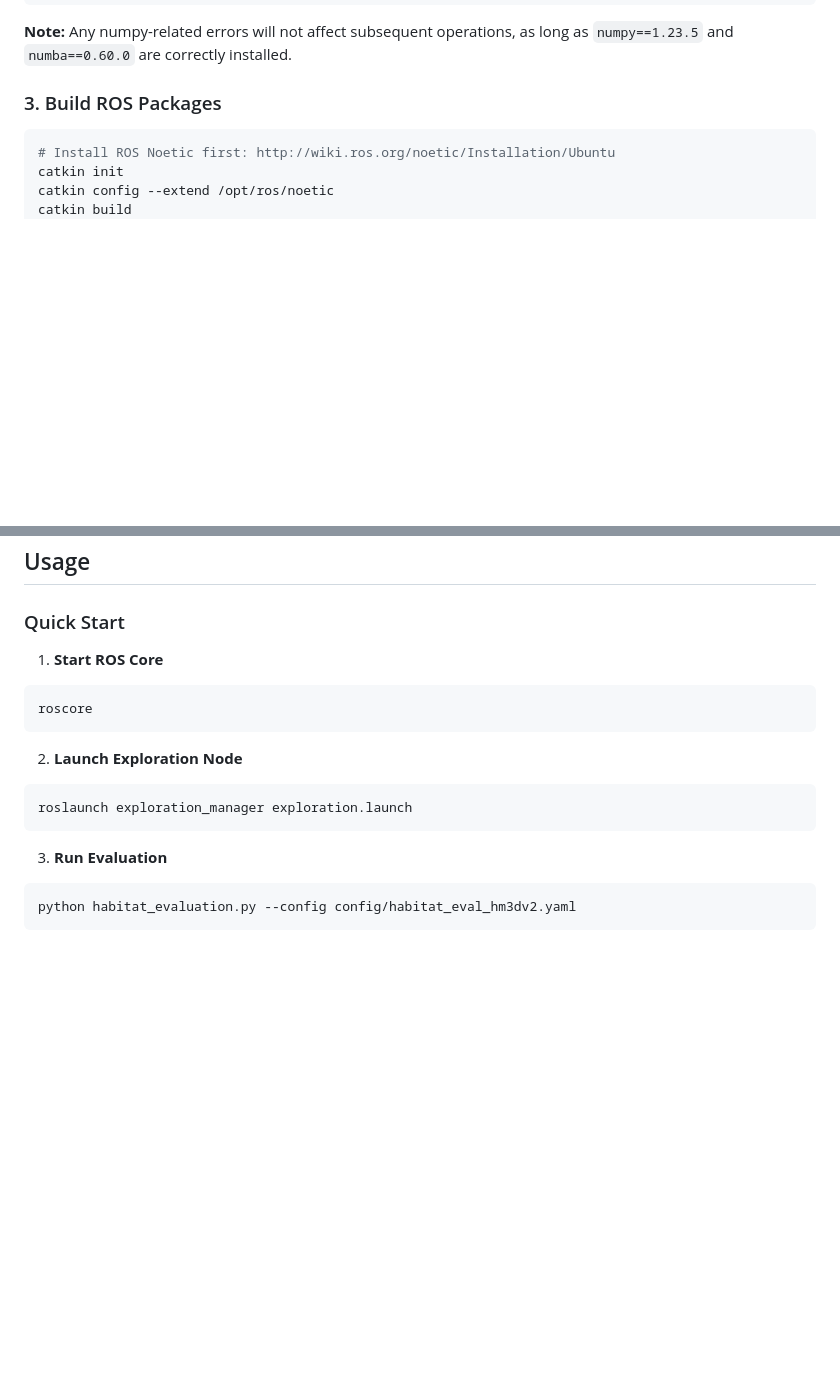
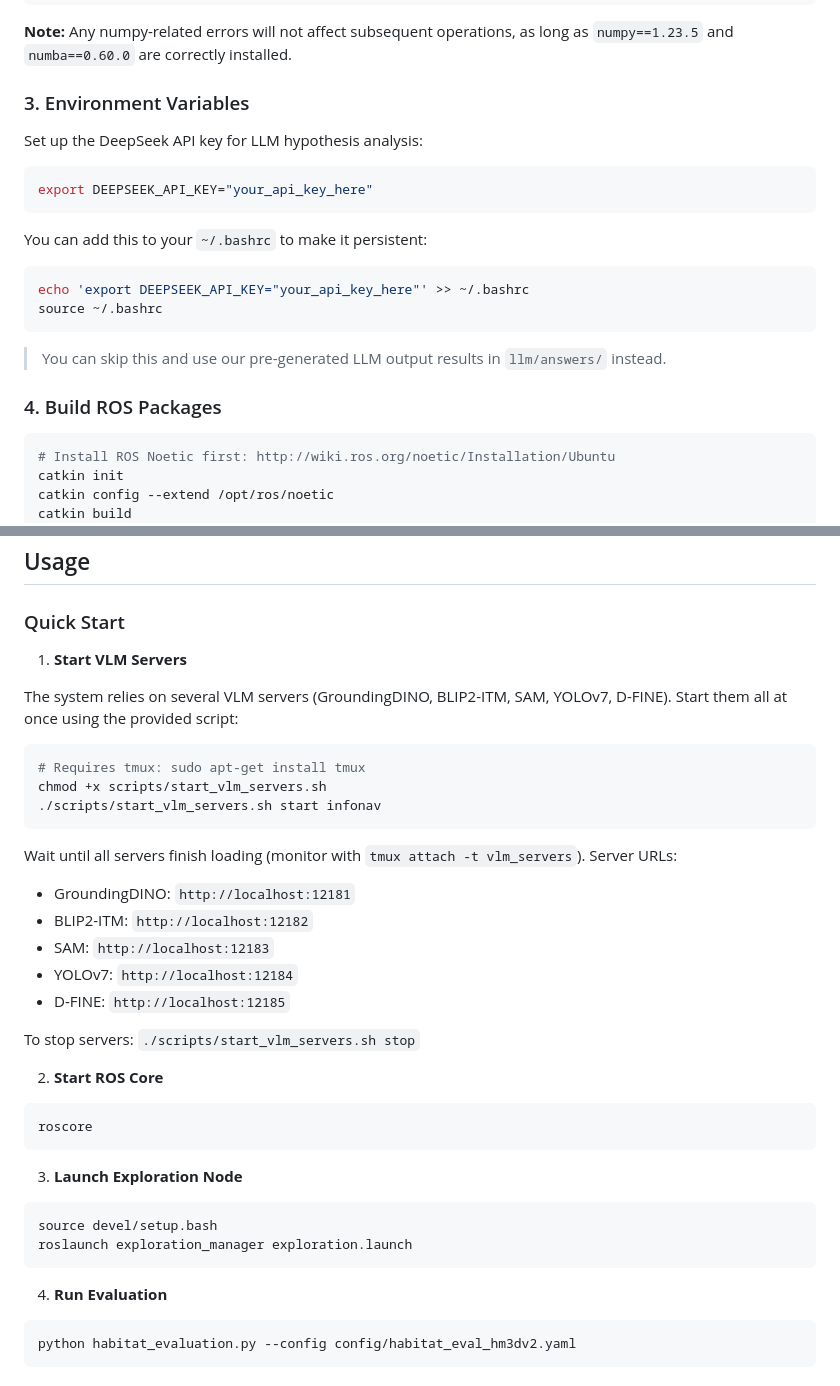
Before and after one commit to Pandakingxbc/InfoNav, a Markdown page: README.md, 2 parts joined by grey strips. GitHub-like rendering; blank space fills up the shorter version.

Commit message:
Add DeepSeek API key setup and VLM server startup instructions

````diff
--- a/README.md
+++ b/README.md
@@ -104,7 +104,22 @@ pip install -e .
 
 **Note:** Any numpy-related errors will not affect subsequent operations, as long as `numpy==1.23.5` and `numba==0.60.0` are correctly installed.
 
-### 3. Build ROS Packages
+### 3. Environment Variables
+
+Set up the DeepSeek API key for LLM hypothesis analysis:
+```bash
+export DEEPSEEK_API_KEY="your_api_key_here"
+```
+
+You can add this to your `~/.bashrc` to make it persistent:
+```bash
+echo 'export DEEPSEEK_API_KEY="your_api_key_here"' >> ~/.bashrc
+source ~/.bashrc
+```
+
+> You can skip this and use our pre-generated LLM output results in `llm/answers/` instead.
+
+### 4. Build ROS Packages
 
 ```bash
 # Install ROS Noetic first: http://wiki.ros.org/noetic/Installation/Ubuntu
@@ -202,17 +217,36 @@ Note that `train` and `val_mini` are not required and you can choose to delete t
 
 ### Quick Start
 
-1. **Start ROS Core**
+1. **Start VLM Servers**
+
+The system relies on several VLM servers (GroundingDINO, BLIP2-ITM, SAM, YOLOv7, D-FINE). Start them all at once using the provided script:
+```bash
+# Requires tmux: sudo apt-get install tmux
+chmod +x scripts/start_vlm_servers.sh
+./scripts/start_vlm_servers.sh start infonav
+```
+
+Wait until all servers finish loading (monitor with `tmux attach -t vlm_servers`). Server URLs:
+- GroundingDINO: `http://localhost:12181`
+- BLIP2-ITM:     `http://localhost:12182`
+- SAM:           `http://localhost:12183`
+- YOLOv7:        `http://localhost:12184`
+- D-FINE:        `http://localhost:12185`
+
+To stop servers: `./scripts/start_vlm_servers.sh stop`
+
+2. **Start ROS Core**
 ```bash
 roscore
 ```
 
-2. **Launch Exploration Node**
+3. **Launch Exploration Node**
 ```bash
+source devel/setup.bash
 roslaunch exploration_manager exploration.launch
 ```
 
-3. **Run Evaluation**
+4. **Run Evaluation**
 ```bash
 python habitat_evaluation.py --config config/habitat_eval_hm3dv2.yaml
 ```
````
